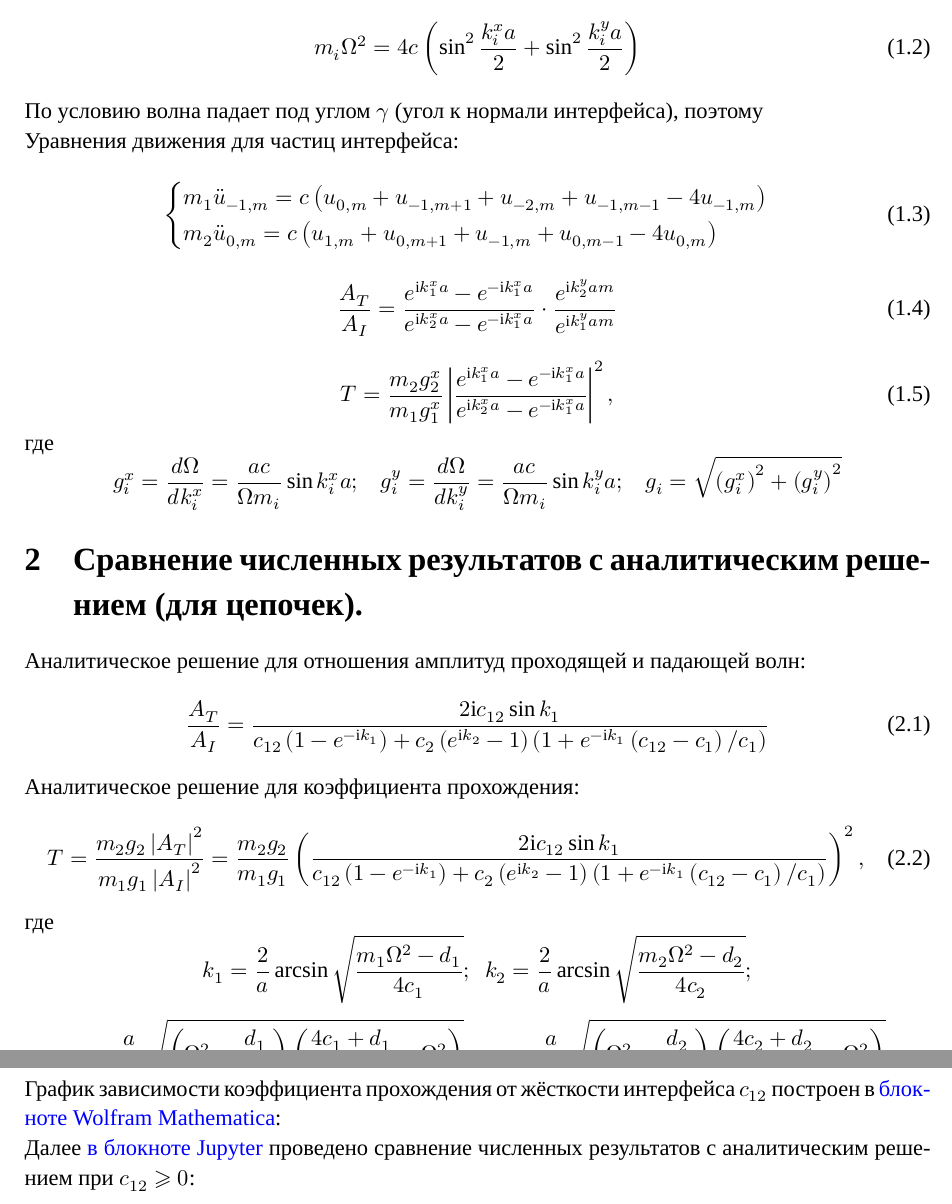
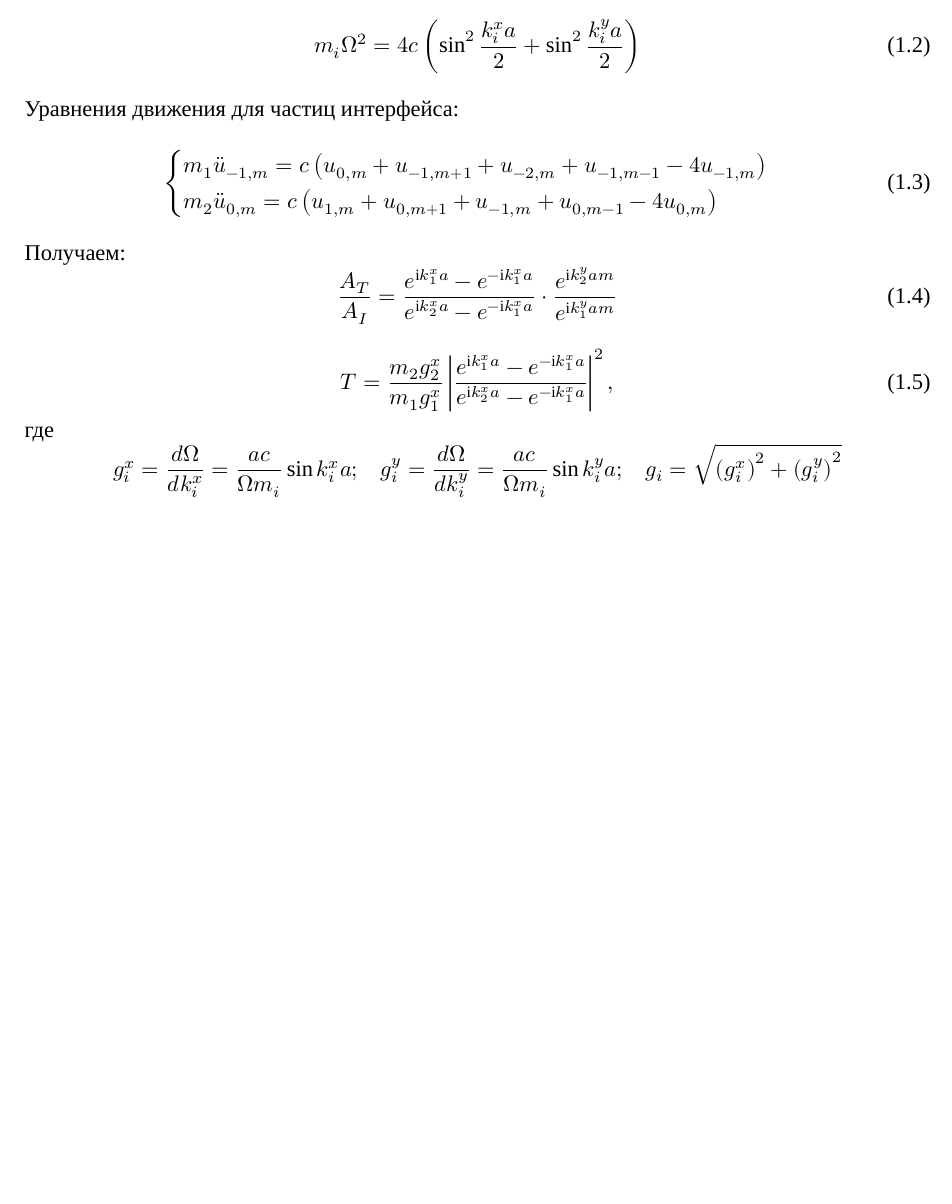
Before and after one commit to mualal/waves-propagation, a LaTeX document (main.tex, which reads tex/analytics.tex): two parts of pages 1 and 2 of 2 before the commit and part of the page after it, the two joined at a grey line, cut so that both start at the same text, the shorter picture padded with empty space. Compiled offline with XeLaTeX; a missing font is replaced by an installed copy or a similar font.

Commit message:
update analytical solutions 10Dec2023

```diff
--- a/tex/analytics.tex
+++ b/tex/analytics.tex
@@ -17,7 +17,6 @@ u_{n,m}=
 m_i\Omega^2=4c\left(\sin^2{\frac{k_i^xa}{2}}+\sin^2{\frac{k_i^ya}{2}}\right)
 \eeq
 
-По условию волна падает под углом $\gamma$ (угол к нормали интерфейса), поэтому
 
 Уравнения движения для частиц интерфейса:
 \beq
@@ -27,6 +26,7 @@ m_i\Omega^2=4c\left(\sin^2{\frac{k_i^xa}{2}}+\sin^2{\frac{k_i^ya}{2}}\right)
 \end{cases}
 \eeq
 
+Получаем:
 \beq
 \frac{A_T}{A_I}=\frac{e^{\im k_1^xa}-e^{-\im k_1^xa}}{e^{\im k_2^xa}-e^{-\im k_1^xa}}\cdot\frac{e^{\im k_2^y am}}{e^{\im k_1^y am}}
 \eeq
@@ -43,29 +43,6 @@ $$
 
 %Из геометрии $k_1^y=k_2^y$.
 
-\section{Сравнение численных результатов с аналитическим решением (для цепочек).}
-
-Аналитическое решение для отношения амплитуд проходящей и падающей волн:
-\beq
-\frac{A_T}{A_I}=\frac{2\im c_{12}\sin{k_1}}{c_{12}\left(1-e^{-\im k_1}\right)+c_2\left(e^{\im k_2}-1\right)\left(1+e^{-\im k_1}\left(c_{12}-c_1\right)/c_1\right)}
-\eeq
-
-Аналитическое решение для коэффициента прохождения:
-\beq
-T=\frac{m_2g_2\left|A_T\right|^2}{m_1g_1\left|A_I\right|^2}=\frac{m_2g_2}{m_1g_1}\left(\frac{2\im c_{12}\sin{k_1}}{c_{12}\left(1-e^{-\im k_1}\right)+c_2\left(e^{\im k_2}-1\right)\left(1+e^{-\im k_1}\left(c_{12}-c_1\right)/c_1\right)}\right)^2,
-\eeq
-где
-$$
-k_1=\frac{2}{a}\arcsin{\sqrt{\frac{m_1\Omega^2-d_1}{4c_1}}};\,\,\,k_2=\frac{2}{a}\arcsin{\sqrt{\frac{m_2\Omega^2-d_2}{4c_2}}};
-$$
-$$
-g_1=\frac{a}{2\Omega}\sqrt{\left(\Omega^2-\frac{d_1}{m_1}\right)\left(\frac{4c_1+d_1}{m_1}-\Omega^2\right)};\,\,\,g_2=\frac{a}{2\Omega}\sqrt{\left(\Omega^2-\frac{d_2}{m_2}\right)\left(\frac{4c_2+d_2}{m_2}-\Omega^2\right)}.
-$$
-
-График зависимости коэффициента прохождения от жёсткости интерфейса $c_{12}$ построен в \href{https://github.com/mualal/waves-propagation/blob/master/mathematica/chain-chain-interface.nb}{блокноте Wolfram Mathematica}:
-
-Далее \href{https://github.com/mualal/waves-propagation/blob/master/python/chain-chain-interface.ipynb}{в блокноте Jupyter} проведено сравнение численных результатов с аналитическим решением при $c_{12}\geqslant0$:
-
 
 
 \end{document}
```
Also changed, not shown: README.md, main.pdf, 1 other file.
